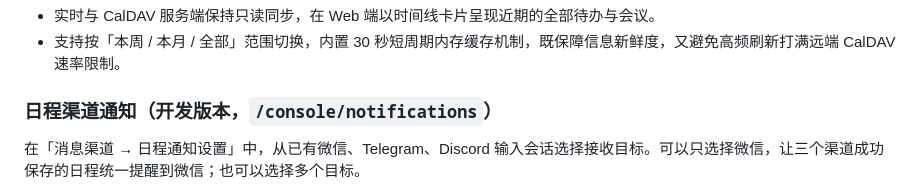
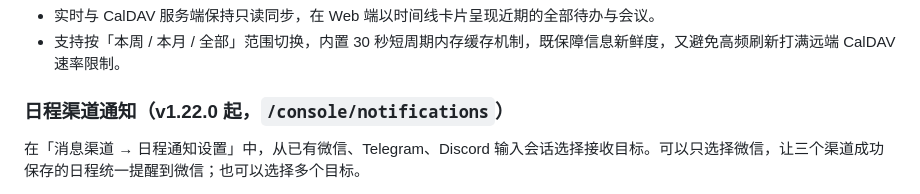
Before and after one commit to j2st1n/ai-calendar-assistant, a Markdown page: README.md, the part around the change. Drawn GitHub-style.

Commit message:
docs: record v1.22.0 deployment and notification enablement

```diff
--- a/README.md
+++ b/README.md
@@ -140,7 +140,7 @@ Please change this password in System Settings.
 - 实时与 CalDAV 服务端保持只读同步，在 Web 端以时间线卡片呈现近期的全部待办与会议。
 - 支持按「本周 / 本月 / 全部」范围切换，内置 30 秒短周期内存缓存机制，既保障信息新鲜度，又避免高频刷新打满远端 CalDAV 速率限制。
 
-### 日程渠道通知（开发版本，`/console/notifications`）
+### 日程渠道通知（v1.22.0 起，`/console/notifications`）
 
 在「消息渠道 → 日程通知设置」中，从已有微信、Telegram、Discord 输入会话选择接收目标。可以只选择微信，让三个渠道成功保存的日程统一提醒到微信；也可以选择多个目标。
 
```
Also changed, not shown: docs/channel_notifications_plan.md (+11 -2 lines), docs/channel_notifications_review.md (+2 -0 lines).
